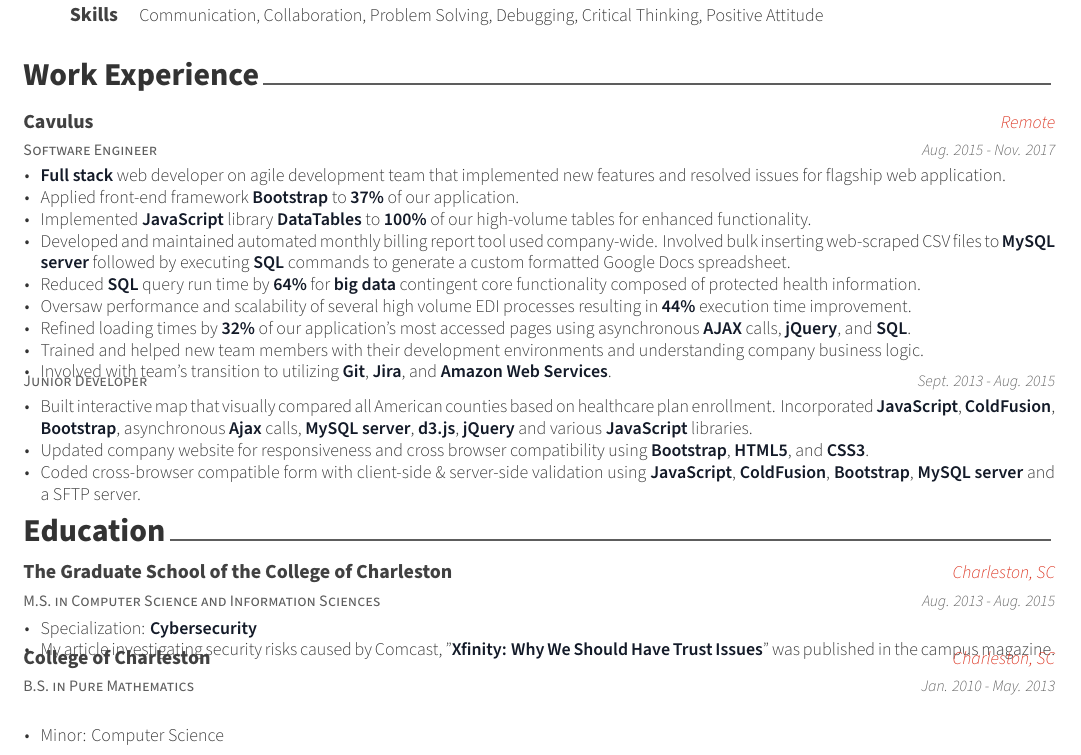
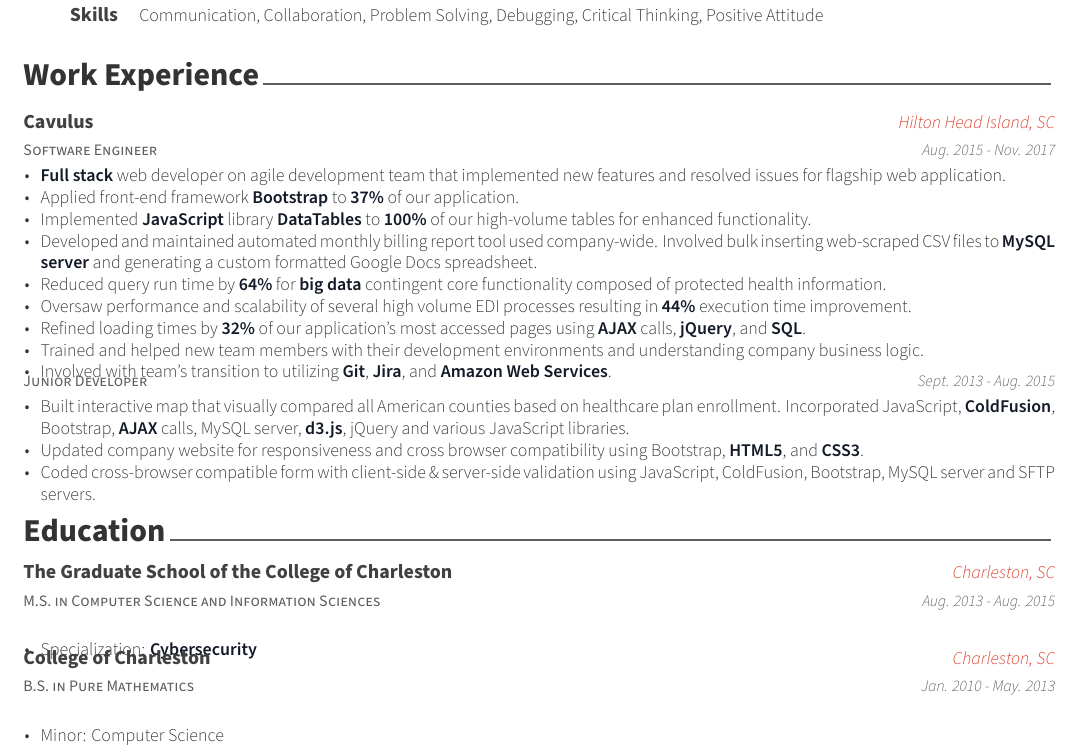
Before and after one commit to molivetti/resume, a LaTeX CV (resume.tex, which reads awesome-cv.cls, resume/education.tex, resume/experience.tex): part of the page, cut so that both start at the same text. Compiled offline with XeLaTeX.

Commit message:
Added profile pic, removed repeated keywords in resume, removed unsourceable article

```diff
--- a/awesome-cv.cls
+++ b/awesome-cv.cls
@@ -411,7 +411,7 @@
     \ifthenelse{\isundefined{\@photo}}{}{%
       \newlength{\photodim}
       \ifthenelse{\equal{\@photoshape}{circle}}%
-        {\setlength{\photodim}{1.3cm}}%
+        {\setlength{\photodim}{1.8cm}}%
         {\setlength{\photodim}{1.8cm}}%
       \ifthenelse{\equal{\@photoedge}{edge}}%
         {\def\@photoborder{darkgray}}%
--- a/resume.tex
+++ b/resume.tex
@@ -59,7 +59,7 @@
 %-------------------------------------------------------------------------------
 % Available options: circle|rectangle,edge/noedge,left/right
 % \photo[rectangle,edge,right]{profile}
-\name{Matthew}{Olivetti}
+\name{Matthew Olivetti}{}
 \position{Software Engineer{\enskip\cdotp\enskip}Web Developer}
 \address{121 Hanna Street, Carrboro NC 27510}
 
--- a/resume/education.tex
+++ b/resume/education.tex
@@ -18,7 +18,6 @@
     {
       \begin{cvitems} % Description(s) bullet points
         \item {Specialization: \keyword{Cybersecurity}}
-        \item {My article investigating security risks caused by Comcast, "\keyword{Xfinity: Why We Should Have Trust Issues}" was published in the campus magazine.}
       \end{cvitems}
     }
 
--- a/resume/experience.tex
+++ b/resume/experience.tex
@@ -13,17 +13,17 @@
   \cventry
     {Software Engineer} % Job title
     {Cavulus} % Organization
-    {Remote} % Location
+    {Hilton Head Island, SC} % Location
     {Aug. 2015 - Nov. 2017} % Date(s)
     {
       \begin{cvitems} % Description(s) of tasks/responsibilities
         \item {\keyword{Full stack} web developer on agile development team that implemented new features and resolved issues for flagship web application.}
         \item {Applied front-end framework \keyword{Bootstrap} to \keyword{37\%} of our application.}
         \item {Implemented \keyword{JavaScript} library \keyword{DataTables} to \keyword{100\%} of our high-volume tables for enhanced functionality.}
-        \item {Developed and maintained automated monthly billing report tool used company-wide. Involved bulk inserting web-scraped CSV files to \keyword{MySQL server} followed by executing \keyword{SQL} commands to generate a custom formatted Google Docs spreadsheet.}
-        \item {Reduced \keyword{SQL} query run time by \keyword{64\%} for \keyword{big data} contingent core functionality composed of protected health information.}
+        \item {Developed and maintained automated monthly billing report tool used company-wide. Involved bulk inserting web-scraped CSV files to \keyword{MySQL server} and generating a custom formatted Google Docs spreadsheet.}
+        \item {Reduced query run time by \keyword{64\%} for \keyword{big data} contingent core functionality composed of protected health information.}
         \item {Oversaw performance and scalability of several high volume EDI processes resulting in \keyword{44\%} execution time improvement.}
-        \item {Refined loading times by \keyword{32\%} of our application’s most accessed pages using asynchronous \keyword{AJAX} calls, \keyword{jQuery}, and \keyword{SQL}.}
+        \item {Refined loading times by \keyword{32\%} of our application’s most accessed pages using \keyword{AJAX} calls, \keyword{jQuery}, and \keyword{SQL}.}
         \item {Trained and helped new team members with their development environments and understanding company business logic.}
         \item {Involved with team's transition to utilizing \keyword{Git}, \keyword{Jira}, and \keyword{Amazon Web Services}.}
       \end{cvitems}
@@ -37,9 +37,9 @@
     {Sept. 2013 - Aug. 2015} % Date(s)
     {
       \begin{cvitems} % Description(s) of tasks/responsibilities
-        \item {Built interactive map that visually compared all American counties based on healthcare plan enrollment. Incorporated \keyword{JavaScript}, \keyword{ColdFusion}, \keyword{Bootstrap}, asynchronous \keyword{Ajax} calls, \keyword{MySQL server}, \keyword{d3.js}, \keyword{jQuery} and various \keyword{JavaScript} libraries.}
-        \item {Updated company website for responsiveness and cross browser compatibility using \keyword{Bootstrap}, \keyword{HTML5}, and \keyword{CSS3}.}
-        \item {Coded cross-browser compatible form with client-side \& server-side validation using \keyword{JavaScript}, \keyword{ColdFusion}, \keyword{Bootstrap}, \keyword{MySQL server} and a SFTP server.}
+        \item {Built interactive map that visually compared all American counties based on healthcare plan enrollment. Incorporated JavaScript, \keyword{ColdFusion}, Bootstrap, \keyword{AJAX} calls, MySQL server, \keyword{d3.js}, jQuery and various JavaScript libraries.}
+        \item {Updated company website for responsiveness and cross browser compatibility using Bootstrap, \keyword{HTML5}, and \keyword{CSS3}.}
+        \item {Coded cross-browser compatible form with client-side \& server-side validation using JavaScript, ColdFusion, Bootstrap, MySQL server and SFTP servers.}
       \end{cvitems}
     }
 
```
Also changed, not shown: coverletter.tex (+1 -1 lines), profile.png.
